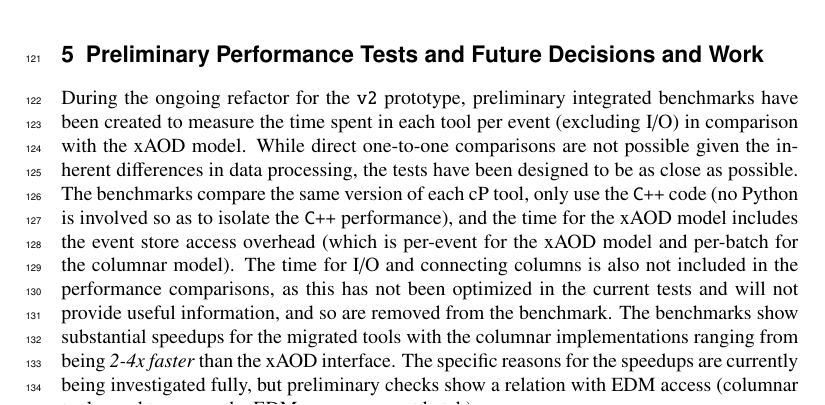
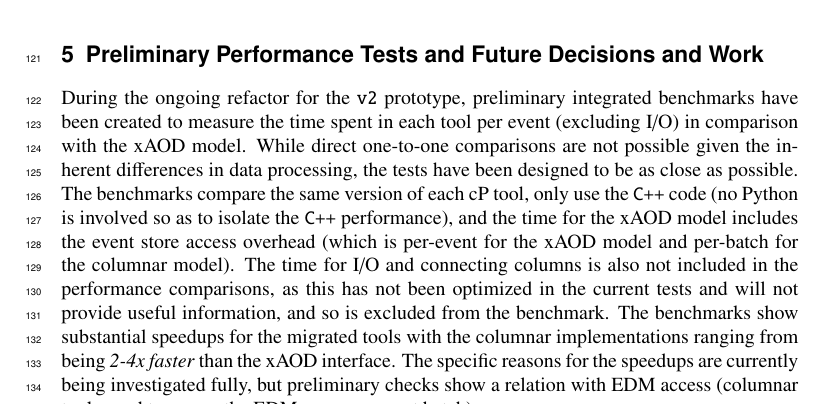
Before and after one commit to matthewfeickert-papers/chep-2024-proceedings-columnar-demonstrator, a LaTeX document (chep_2024_proceedings.tex, which reads src/conclusions.tex): part of page 5 of 7, cut so that both start at the same text. Compiled offline with XeLaTeX.

Commit message:
fixup grammar

```diff
--- a/src/conclusions.tex
+++ b/src/conclusions.tex
@@ -3,7 +3,7 @@
 During the ongoing refactor for the \texttt{v2} prototype, preliminary integrated benchmarks have been created to measure the time spent in each tool per event (excluding I/O) in comparison with the xAOD model.
 While direct one-to-one comparisons are not possible given the inherent differences in data processing, the tests have been designed to be as close as possible.
 The benchmarks compare the same version of each cP tool, only use the \texttt{C++} code (no Python is involved so as to isolate the \texttt{C++} performance), and the time for the xAOD model includes the event store access overhead (which is per-event for the xAOD model and per-batch for the columnar model).
-The time for I/O and connecting columns is also not included in the performance comparisons, as this has not been optimized in the current tests and will not provide useful information, and so are removed from the benchmark.
+The time for I/O and connecting columns is also not included in the performance comparisons, as this has not been optimized in the current tests and will not provide useful information, and so is excluded from the benchmark.
 The benchmarks show substantial speedups for the migrated tools with the columnar implementations ranging from being \emph{2-4x faster} than the xAOD interface.
 The specific reasons for the speedups are currently being investigated fully, but preliminary checks show a relation with EDM access (columnar tools need to access the EDM once per event batch).
 
```
